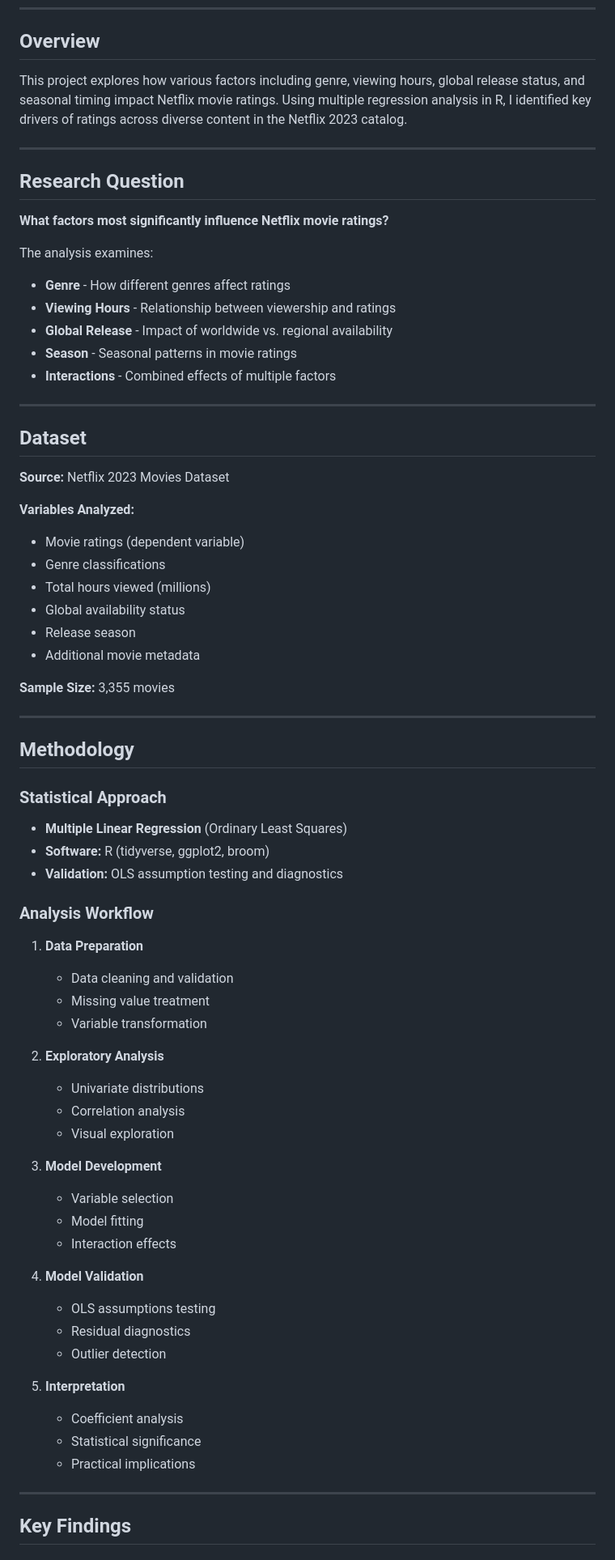
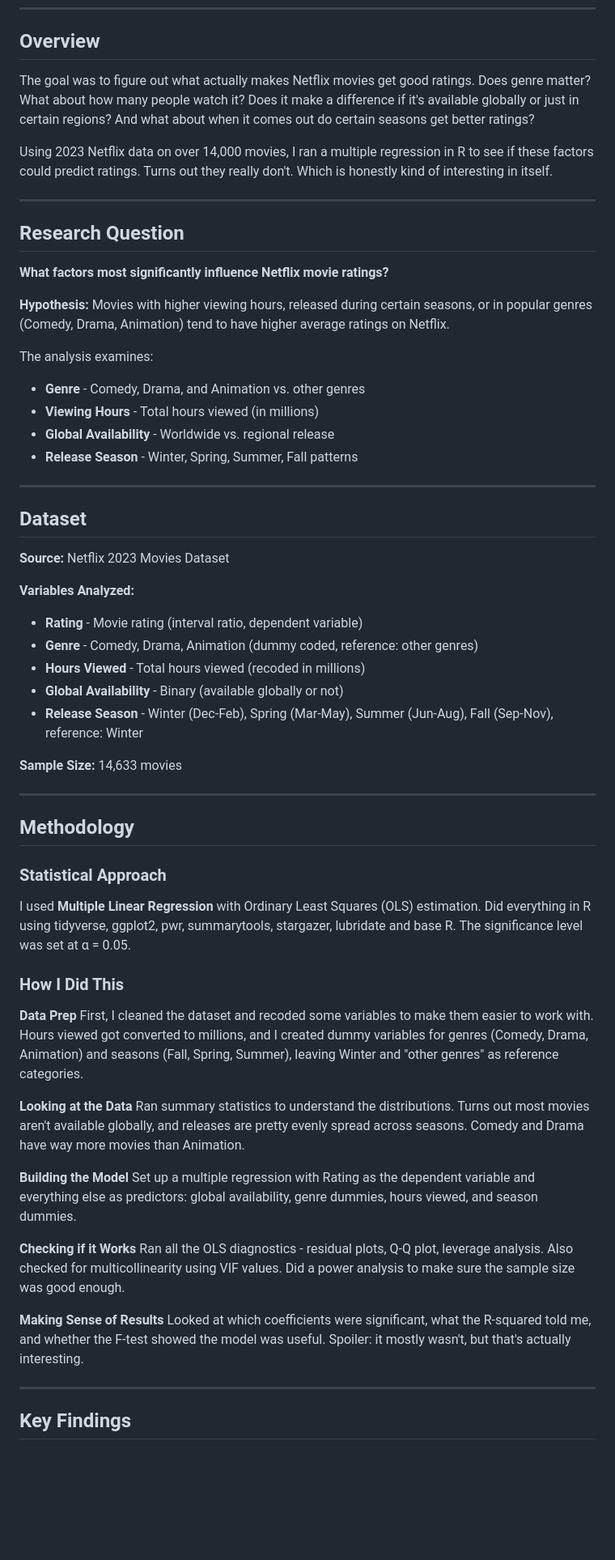
Before and after one commit to hope-tatenda-mutema/Netflix-Movie-Rating-DV-Multiple-Linear-Regression-R, a Markdown page: README.md, the part around the change printed below. Shown: that part at 81% size. GitHub-like rendering; blank space fills up the shorter version.

```diff
--- a/README.md
+++ b/README.md
@@ -10,7 +10,9 @@ Analyzing the factors that influence Netflix movie ratings using multiple regres
 
 ## Overview
 
-This project explores how various factors including genre, viewing hours, global release status, and seasonal timing impact Netflix movie ratings. Using multiple regression analysis in R, I identified key drivers of ratings across diverse content in the Netflix 2023 catalog.
+The goal was to figure out what actually makes Netflix movies get good ratings. Does genre matter? What about how many people watch it? Does it make a difference if it's available globally or just in certain regions? And what about when it comes out do certain seasons get better ratings?
+
+Using 2023 Netflix data on over 14,000 movies, I ran a multiple regression in R to see if these factors could predict ratings. Turns out they really don't. Which is honestly kind of interesting in itself.
 
 ---
 
@@ -18,12 +20,13 @@ This project explores how various factors including genre, viewing hours, global
 
 **What factors most significantly influence Netflix movie ratings?**
 
+**Hypothesis:** Movies with higher viewing hours, released during certain seasons, or in popular genres (Comedy, Drama, Animation) tend to have higher average ratings on Netflix.
+
 The analysis examines:
-- **Genre** - How different genres affect ratings
-- **Viewing Hours** - Relationship between viewership and ratings
-- **Global Release** - Impact of worldwide vs. regional availability
-- **Season** - Seasonal patterns in movie ratings
-- **Interactions** - Combined effects of multiple factors
+- **Genre** - Comedy, Drama, and Animation vs. other genres
+- **Viewing Hours** - Total hours viewed (in millions)
+- **Global Availability** - Worldwide vs. regional release
+- **Release Season** - Winter, Spring, Summer, Fall patterns
 
 ---
 
@@ -32,50 +35,37 @@ The analysis examines:
 **Source:** Netflix 2023 Movies Dataset
 
 **Variables Analyzed:**
-- Movie ratings (dependent variable)
-- Genre classifications
-- Total hours viewed (millions)
-- Global availability status
-- Release season
-- Additional movie metadata
+- **Rating** - Movie rating (interval ratio, dependent variable)
+- **Genre** - Comedy, Drama, Animation (dummy coded, reference: other genres)
+- **Hours Viewed** - Total hours viewed (recoded in millions)
+- **Global Availability** - Binary (available globally or not)
+- **Release Season** - Winter (Dec-Feb), Spring (Mar-May), Summer (Jun-Aug), Fall (Sep-Nov), reference: Winter
 
-**Sample Size:** 3,355 movies
+**Sample Size:** 14,633 movies
 
 ---
 
 ## Methodology
 
 ### Statistical Approach
-- **Multiple Linear Regression** (Ordinary Least Squares)
-- **Software:** R (tidyverse, ggplot2, broom)
-- **Validation:** OLS assumption testing and diagnostics
+I used **Multiple Linear Regression** with Ordinary Least Squares (OLS) estimation. Did everything in R using tidyverse, ggplot2, pwr, summarytools, stargazer, lubridate and base R. The significance level was set at α = 0.05.
 
-### Analysis Workflow
+### How I Did This
 
-1. **Data Preparation**
-   - Data cleaning and validation
-   - Missing value treatment
-   - Variable transformation
+**Data Prep**
+First, I cleaned the dataset and recoded some variables to make them easier to work with. Hours viewed got converted to millions, and I created dummy variables for genres (Comedy, Drama, Animation) and seasons (Fall, Spring, Summer), leaving Winter and "other genres" as reference categories.
 
-2. **Exploratory Analysis**
-   - Univariate distributions
-   - Correlation analysis
-   - Visual exploration
+**Looking at the Data**
+Ran summary statistics to understand the distributions. Turns out most movies aren't available globally, and releases are pretty evenly spread across seasons. Comedy and Drama have way more movies than Animation.
 
-3. **Model Development**
-   - Variable selection
-   - Model fitting
-   - Interaction effects
+**Building the Model**
+Set up a multiple regression with Rating as the dependent variable and everything else as predictors: global availability, genre dummies, hours viewed, and season dummies.
 
-4. **Model Validation**
-   - OLS assumptions testing
-   - Residual diagnostics
-   - Outlier detection
+**Checking if it Works**
+Ran all the OLS diagnostics - residual plots, Q-Q plot, leverage analysis. Also checked for multicollinearity using VIF values. Did a power analysis to make sure the sample size was good enough.
 
-5. **Interpretation**
-   - Coefficient analysis
-   - Statistical significance
-   - Practical implications
+**Making Sense of Results**
+Looked at which coefficients were significant, what the R-squared told me, and whether the F-test showed the model was useful. Spoiler: it mostly wasn't, but that's actually interesting.
 
 ---
 
```
Also changed, not shown: other parts of README.md (+166 -89 lines).
